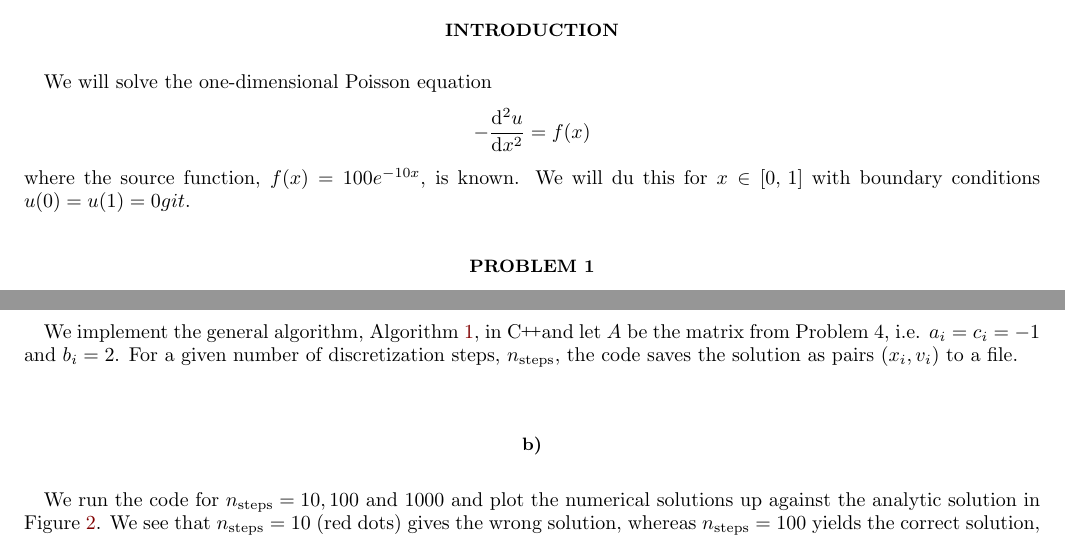
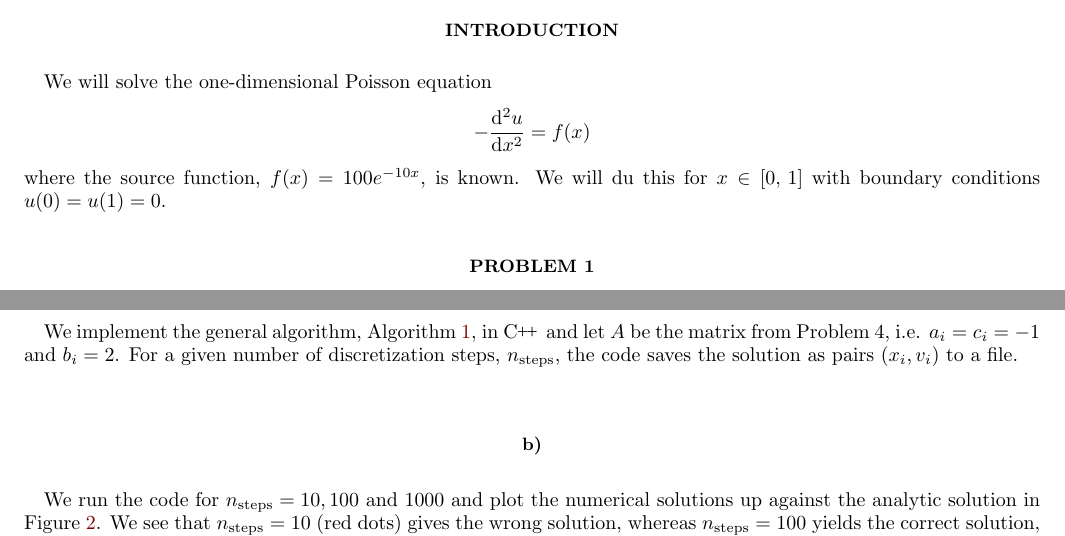
Before and after one commit to Vikenes/FYS4150, a LaTeX paper (project1/latex/project1_FYS4150.tex): two parts of pages 1 and 4 of 9, joined at a grey line, cut so that both start at the same text. Compiled offline with pdfLaTeX; a LaTeX package or settings file that is missing is left out.

Commit message:
minor changes

```diff
--- a/project1/latex/project1_FYS4150.tex
+++ b/project1/latex/project1_FYS4150.tex
@@ -62,7 +62,7 @@ We will solve the one-dimensional Poisson equation
 \begin{align*}
     - \dv[2]{u}{x}=f(x)
 \end{align*}
-where the source function, $f(x)=100e^{-10x}$, is known. We will du this for $x\in[0,\,1]$ with boundary conditions $u(0)=u(1)=0git$.
+where the source function, $f(x)=100e^{-10x}$, is known. We will du this for $x\in[0,\,1]$ with boundary conditions $u(0)=u(1)=0$.
 
 \section*{Problem 1}
 
@@ -231,7 +231,7 @@ The first loop in \Algo{p6_general_algorithm} contains $1+2+2=5$ FLOPs and runs
 
 \subsection*{a)}
 
-We implement the general algorithm, \Algo{p6_general_algorithm}, in \CC and let $A$ be the matrix from Problem 4, i.e. $a_i=c_i=-1$ and $b_i=2$. For a given number of discretization steps, $n_\text{steps}$, the code saves the solution as pairs $(x_i, v_i)$ to a file.
+We implement the general algorithm, \Algo{p6_general_algorithm}, in \CC\, and let $A$ be the matrix from Problem 4, i.e. $a_i=c_i=-1$ and $b_i=2$. For a given number of discretization steps, $n_\text{steps}$, the code saves the solution as pairs $(x_i, v_i)$ to a file.
 
 
 \subsection*{b)}
```
Also changed, not shown: project1/latex/project1_FYS4150.pdf.
